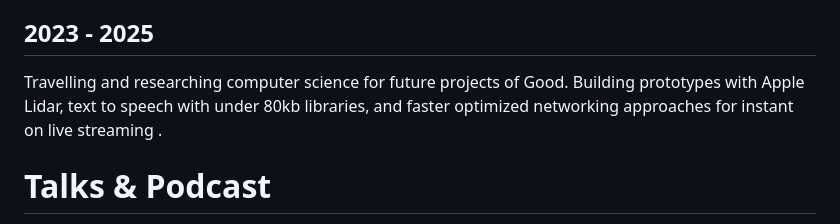
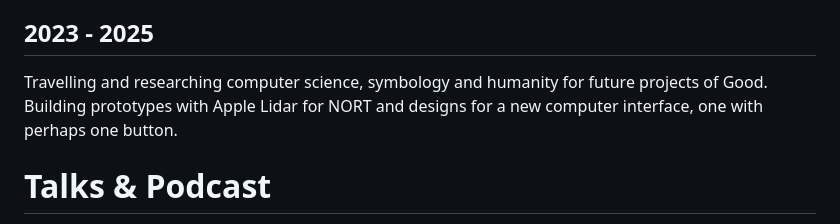
Before and after one commit to kalvir781/kalv, a Markdown page: cv/index.md, the part around the change. Drawn GitHub-style.

Commit message:
updating what i'm researching on alone in my bedroom

```diff
--- a/cv/index.md
+++ b/cv/index.md
@@ -183,8 +183,8 @@ Created BFCM Radio, to allow all C suite individuals to live broadcast slots of
 Angel funded startup to build an AI assistant to have developers interact with an AI people manager to assist them with the career growth. Harnessing work from Shopify career overhaul. Using latest AI question/answer services. Ensuring that developers could automatically capture the work they perform and allow their managers to not care about the people growth.
 
 ## 2023 - 2025
-Travelling and researching computer science for future projects of Good.
-Building prototypes with Apple Lidar, text to speech with under 80kb libraries, and faster optimized networking approaches for instant on live streaming .
+Travelling and researching computer science, symbology and humanity for future projects of Good.
+Building prototypes with Apple Lidar for NORT and designs for a new computer interface, one with perhaps one button.
 
 # Talks & Podcast
 1997 Future of Digital Britain organized by Tomorrows World.
```
